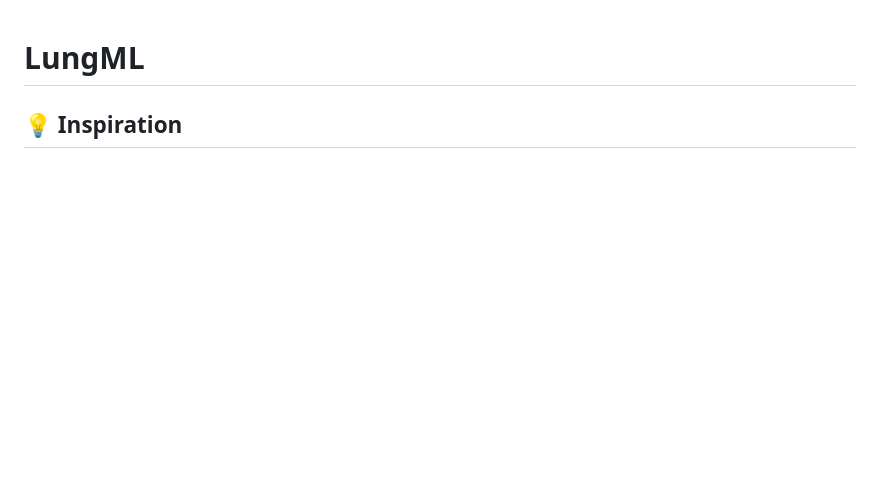
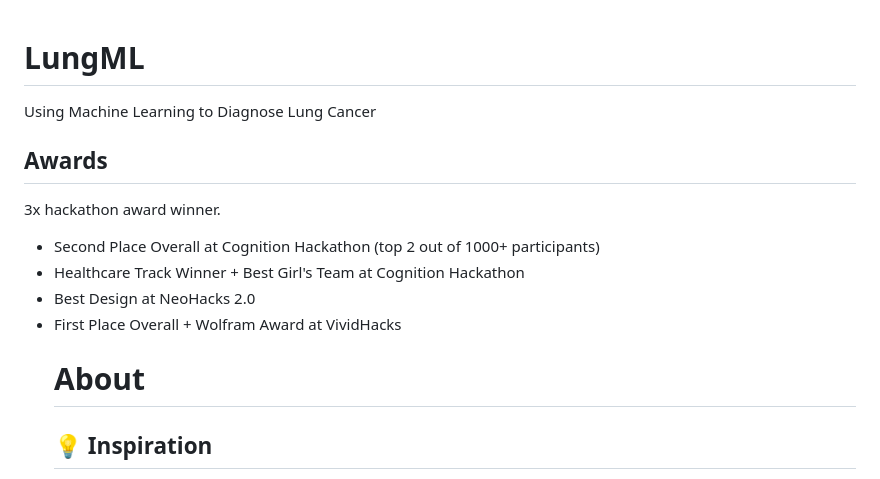
Before and after one commit to DorsaRoh/lungml, a Markdown page: README.md, the part around the change. GitHub-like rendering; blank space fills up the shorter version.

```diff
--- a/testREADME.md
+++ b/README.md
@@ -1,4 +1,19 @@
 # LungML
+
+Using Machine Learning to Diagnose Lung Cancer
+
+## Awards
+
+3x hackathon award winner.
+
+<ul>
+  <li>Second Place Overall at Cognition Hackathon (top 2 out of 1000+ participants)</li>
+  <li>Healthcare Track Winner + Best Girl's Team at Cognition Hackathon</li>
+  <li>Best Design at NeoHacks 2.0</li>
+  <li>First Place Overall + Wolfram Award at VividHacks</li>
+
+# About
+
 ## 💡 Inspiration
 The overarching idea was sparked by the infamous fight against lung cancer and lung disease. Not only have such maladies killed millions of individuals worldwide, but they have also indirectly harmed our collective well-being as a species. Indeed, vulnerable populations, as well as ill patients, can no longer meet with their doctors at their typical hospital, due to the risks such contact poses in terms of the ongoing pandemic. In addition, physicians can only identify the risk of lung disease with a bewildering and terrifying 30% accuracy, despite lung-related illnesses being responsible for millions of deaths annually. Not to mention, lung cancer is the leading cause of death among all types of cancer. Despite acquiring over 4 million cases per year, and occurring with the subtlest of symptoms that, in reality, require immediate medical attention, most patients simply cannot access the help they need.
 
```
